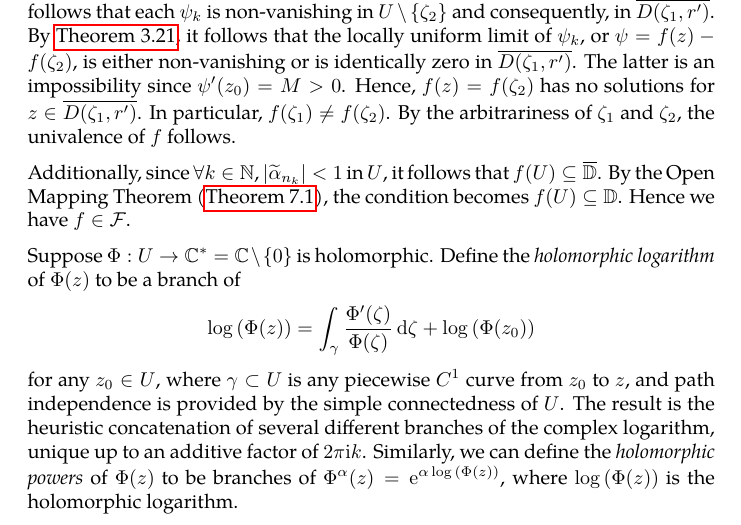
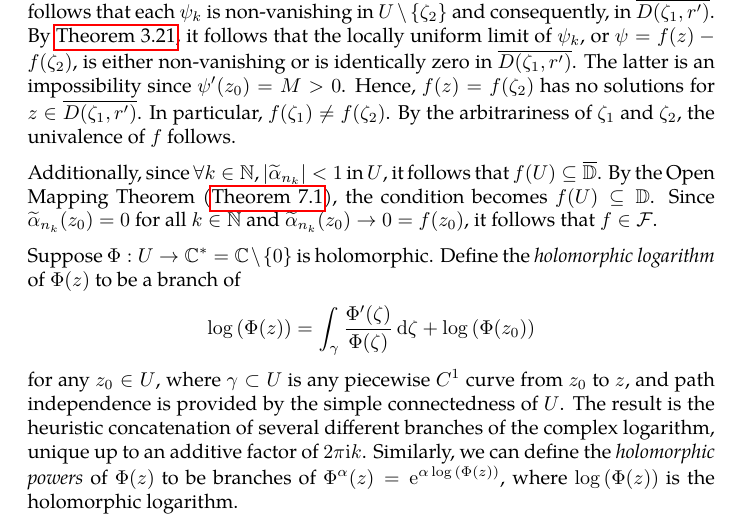
Before and after one commit to slipperking/complex-analysis-latex, a LaTeX document (main.tex): part of page 138 of 147, cut so that both start at the same text. Compiled offline with pdfLaTeX.

Commit message:
overleaf_to_git (Wed Aug  6 11:22:41 2025 -0700): update main.tex from r19118 to r19119

```diff
--- a/main.tex
+++ b/main.tex
@@ -3203,7 +3203,7 @@ The Riemann Mapping Theorem is one of the most profound results in complex analy
 
     Let \(\zeta_1,\zeta_2\in U\) be arbitrary and different. Choose \(r'>0\) to satisfy \(0<r'<\abs{\zeta_1-\zeta_2}\), and let \(\psi_k(z)=\widetilde{\alpha}_{n_k}(z)-\widetilde{\alpha}_{n_k}\qty(\zeta_2)\). Since each \(\widetilde{\alpha}_{n_k}\) is univalent in \(U\), it follows that each \(\psi_k\) is non-vanishing in \(U\setminus\qty{\zeta_2}\) and consequently, in \(\overline{D\qty(\zeta_1,r')}\). By \autoref{thm:hurwitzsimplecase}, it follows that the locally uniform limit of \(\psi_k\), or \(\psi=f(z)-f\qty(\zeta_2)\), is either non-vanishing or is identically zero in \(\overline{D\qty(\zeta_1,r')}\). The latter is an impossibility since \(\psi'\qty(z_0)=M>0\). Hence, \(f(z)=f\qty(\zeta_2)\) has no solutions for \(z\in\overline{D\qty(\zeta_1,r')}\). In particular, \(f\qty(\zeta_1)\neq f\qty(\zeta_2)\). By the arbitrariness of \(\zeta_1\) and \(\zeta_2\), the univalence of \(f\) follows.
 
-    Additionally, since \(\forall k\in\mathbb{N}\), \(\abs{\widetilde{\alpha}_{n_k}}<1\) in \(U\), it follows that \(f(U)\subseteq\overline{\mathbb{D}}\). By the Open Mapping Theorem (\autoref{thm:openmapping}), the condition becomes \(f(U)\subseteq\mathbb{D}\). Hence we have \(f\in\mathcal{F}\).
+    Additionally, since \(\forall k\in\mathbb{N}\), \(\abs{\widetilde{\alpha}_{n_k}}<1\) in \(U\), it follows that \(f(U)\subseteq\overline{\mathbb{D}}\). By the Open Mapping Theorem (\autoref{thm:openmapping}), the condition becomes \(f(U)\subseteq\mathbb{D}\). Since \(\widetilde{\alpha}_{n_k}\qty(z_0)=0\) for all \(k\in\mathbb{N}\) and \(\widetilde{\alpha}_{n_k}\qty(z_0)\to 0=f\qty(z_0)\), it follows that \(f\in\mathcal{F}\).
 
     Suppose \(\Phi:U\to\mathbb{C}^*=\mathbb{C}\setminus\qty{0}\) is holomorphic. Define the \textit{holomorphic logarithm} of \(\Phi(z)\) to be a branch of \[\log\qty(\Phi(z))=\int_{\gamma}\frac{\Phi'(\zeta)}{\Phi(\zeta)}\ddzeta+\log\qty(\Phi\qty(z_0))\] for any \(z_0\in U\), where \(\gamma\subset U\) is any piecewise \(C^1\) curve from \(z_0\) to \(z\), and path independence is provided by the simple connectedness of \(U\). The result is the heuristic concatenation of several different branches of the complex logarithm, unique up to an additive factor of \(2\pi\ii k\). Similarly, we can define the \textit{holomorphic powers} of \(\Phi(z)\) to be branches of \(\Phi^\alpha (z)=\ee^{\alpha\log\qty(\Phi(z))}\), where \(\log\qty(\Phi(z))\) is the holomorphic logarithm.
 
```
